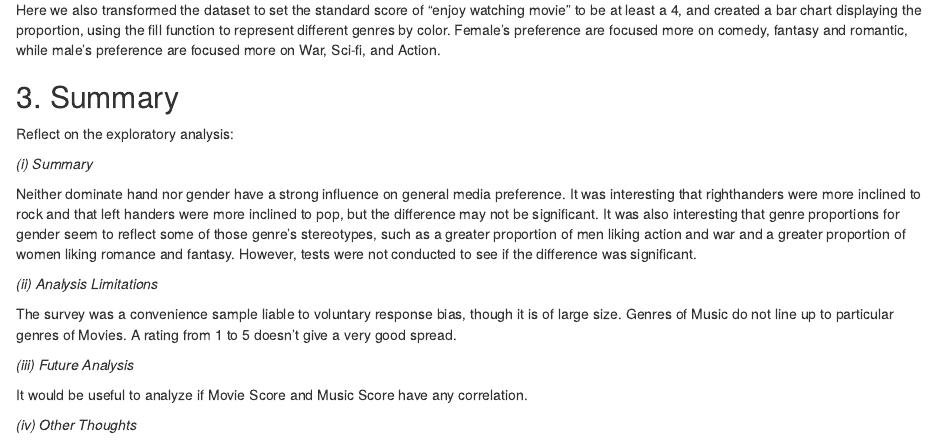
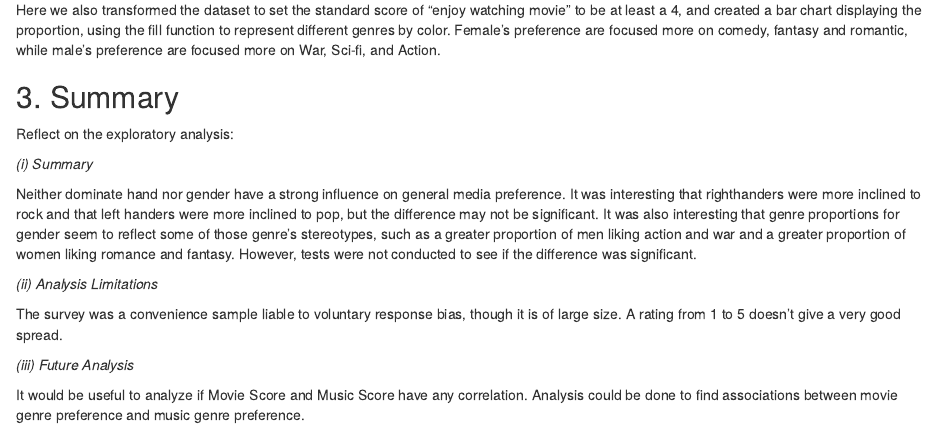
Before and after one commit to xyrlian/CDS101Midterm, an R Markdown document (MidtermProject.Rmd): the page in a window 1100 px wide, from 4260 px down. Rendered offline with R 4.5, knitr and Pandoc, with nearby package versions; drawn as R Markdown's standard HTML page in place of the format the file asks for.

Commit message:
Final Push

```diff
--- a/MidtermProject.Rmd
+++ b/MidtermProject.Rmd
@@ -138,11 +138,9 @@ It was also interesting that genre proportions for gender seem to reflect some o
 *(ii) Analysis Limitations*
 
 The survey was a convenience sample liable to voluntary response bias, though it is of large size.
-Genres of Music do not line up to particular genres of Movies.
 A rating from 1 to 5 doesn't give a very good spread.
 
 *(iii)	Future Analysis*
 
 It would be useful to analyze if Movie Score and Music Score have any correlation.
-
-*(iv) Other Thoughts*
+Analysis could be done to find associations between movie genre preference and music genre preference.
```
Also changed, not shown: 2 other files.
